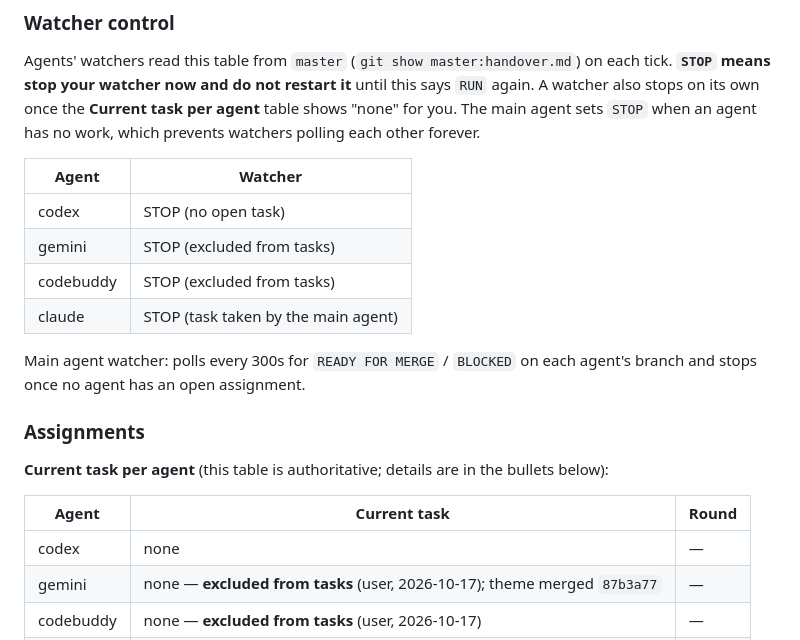
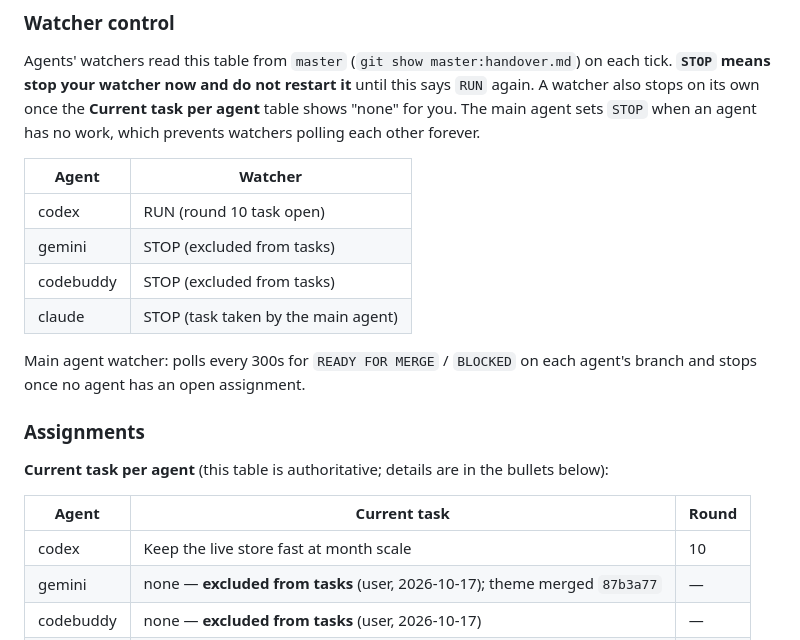
Before and after one commit to e8aura-makodev58/amd-compass, a Markdown page: handover.md, the part around one of its changes. Rendered like a GitHub page.

```diff
--- a/handover.md
+++ b/handover.md
@@ -93,7 +93,7 @@ A watcher also stops on its own once the **Current task per agent** table shows
 
 | Agent | Watcher |
 |---|---|
-| codex | STOP (no open task) |
+| codex | RUN (round 10 task open) |
 | gemini | STOP (excluded from tasks) |
 | codebuddy | STOP (excluded from tasks) |
 | claude | STOP (task taken by the main agent) |
@@ -107,7 +107,7 @@ and stops once no agent has an open assignment.
 
 | Agent | Current task | Round |
 |---|---|---|
-| codex | none | — |
+| codex | Keep the live store fast at month scale | 10 |
 | gemini | none — **excluded from tasks** (user, 2026-10-17); theme merged `87b3a77` | — |
 | codebuddy | none — **excluded from tasks** (user, 2026-10-17) | — |
 | claude | none — provider controls built by the main agent on master | — |
```
Also changed, not shown: other parts of handover.md (+41 -0 lines).
